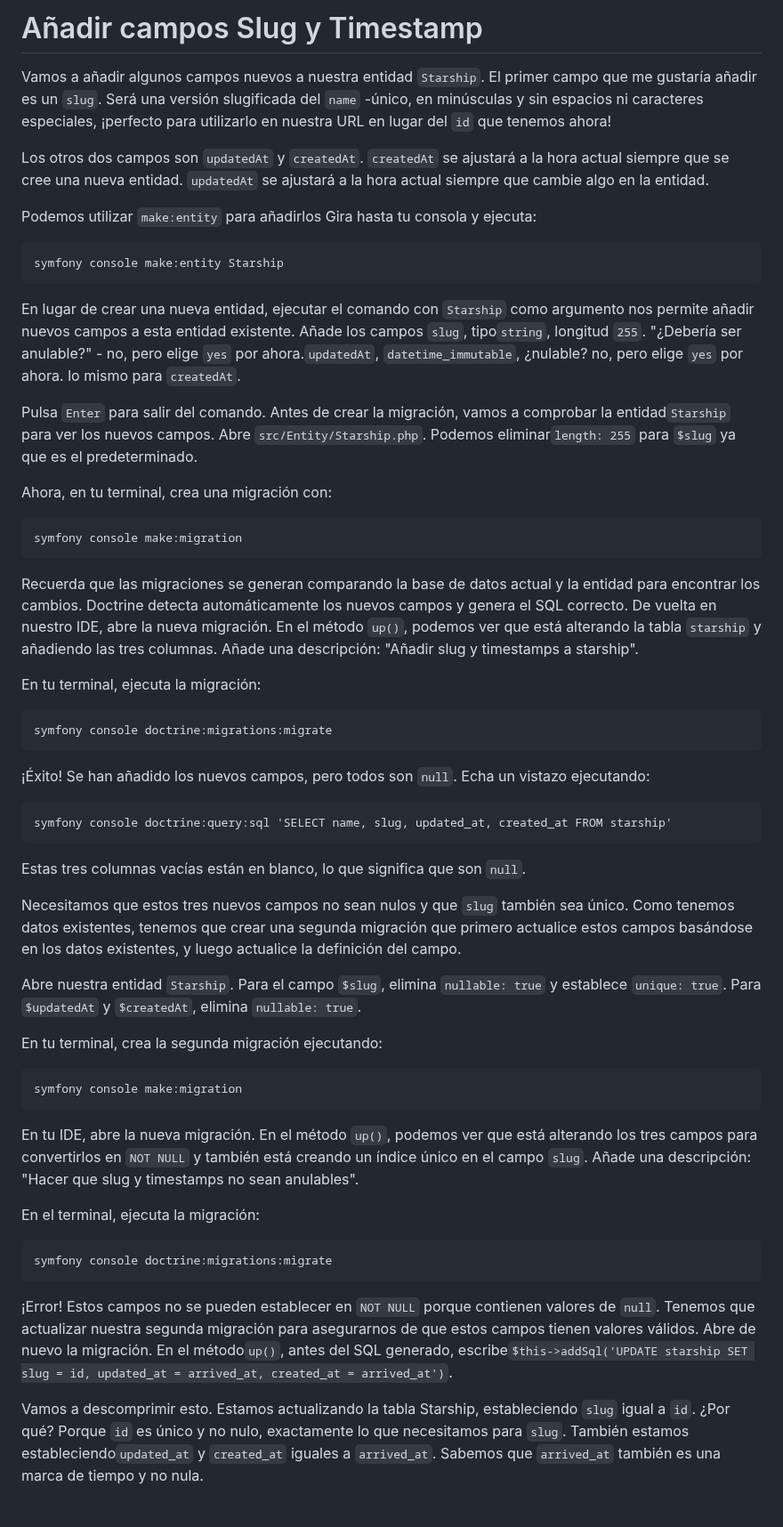
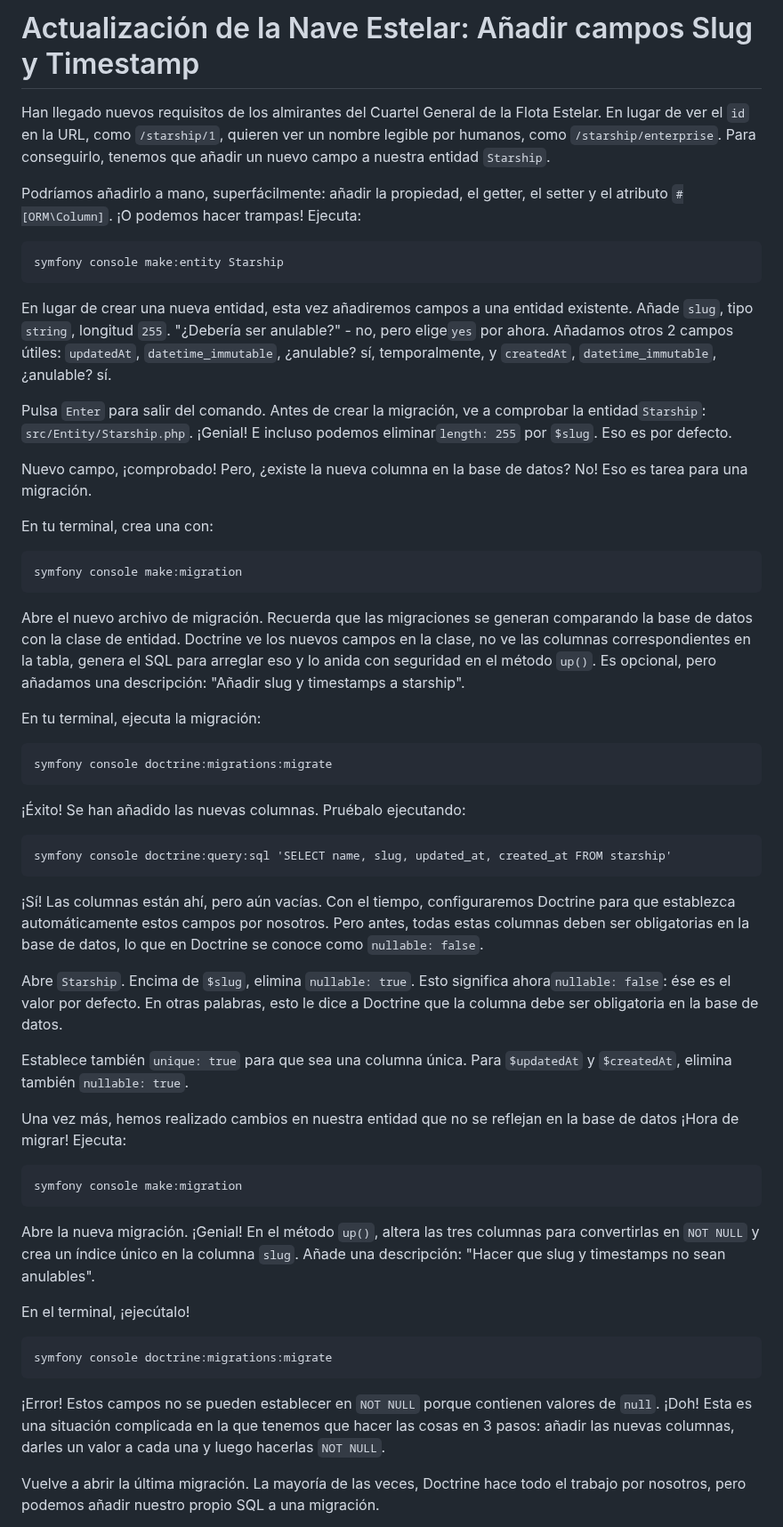
Before and after one commit to SymfonyCasts/symfony7, a Markdown page: sfcasts/es/add-fields.md, the part around one of its changes. Shown at 89% size. Rendered like a GitHub page.

Commit message:
[skip course ci] [skip course build] Add/Update course file sfcasts/es/add-fields.md

````diff
--- a/sfcasts/es/add-fields.md
+++ b/sfcasts/es/add-fields.md
@@ -1,26 +1,26 @@
-# Añadir campos Slug y Timestamp
+# Actualización de la Nave Estelar: Añadir campos Slug y Timestamp
 
-Vamos a añadir algunos campos nuevos a nuestra entidad `Starship`. El primer campo que me gustaría añadir es un `slug`. Será una versión slugificada del `name` -único, en minúsculas y sin espacios ni caracteres especiales, ¡perfecto para utilizarlo en nuestra URL en lugar del `id` que tenemos ahora!
+Han llegado nuevos requisitos de los almirantes del Cuartel General de la Flota Estelar. En lugar de ver el `id` en la URL, como `/starship/1`, quieren ver un nombre legible por humanos, como `/starship/enterprise`. Para conseguirlo, tenemos que añadir un nuevo campo a nuestra entidad `Starship`.
 
-Los otros dos campos son `updatedAt` y `createdAt`. `createdAt` se ajustará a la hora actual siempre que se cree una nueva entidad. `updatedAt` se ajustará a la hora actual siempre que cambie algo en la entidad.
-
-Podemos utilizar `make:entity` para añadirlos Gira hasta tu consola y ejecuta:
+Podríamos añadirlo a mano, superfácilmente: añadir la propiedad, el getter, el setter y el atributo `#[ORM\Column]`. ¡O podemos hacer trampas! Ejecuta:
 
 ```terminal
 symfony console make:entity Starship
 ```
 
-En lugar de crear una nueva entidad, ejecutar el comando con `Starship` como argumento nos permite añadir nuevos campos a esta entidad existente. Añade los campos `slug`, tipo`string`, longitud `255`. "¿Debería ser anulable?" - no, pero elige `yes` por ahora.`updatedAt`, `datetime_immutable`, ¿nulable? no, pero elige `yes` por ahora. lo mismo para `createdAt`.
+En lugar de crear una nueva entidad, esta vez añadiremos campos a una entidad existente. Añade `slug`, tipo `string`, longitud `255`. "¿Debería ser anulable?" - no, pero elige`yes` por ahora. Añadamos otros 2 campos útiles: `updatedAt`, `datetime_immutable`, ¿anulable? sí, temporalmente, y `createdAt`, `datetime_immutable`, ¿anulable? sí.
 
-Pulsa `Enter` para salir del comando. Antes de crear la migración, vamos a comprobar la entidad`Starship` para ver los nuevos campos. Abre `src/Entity/Starship.php`. Podemos eliminar`length: 255` para `$slug` ya que es el predeterminado.
+Pulsa `Enter` para salir del comando. Antes de crear la migración, ve a comprobar la entidad`Starship`: `src/Entity/Starship.php`. ¡Genial! E incluso podemos eliminar`length: 255` por `$slug`. Eso es por defecto.
 
-Ahora, en tu terminal, crea una migración con:
+Nuevo campo, ¡comprobado! Pero, ¿existe la nueva columna en la base de datos? No! Eso es tarea para una migración.
+
+En tu terminal, crea una con:
 
 ```terminal
 symfony console make:migration
 ```
 
-Recuerda que las migraciones se generan comparando la base de datos actual y la entidad para encontrar los cambios. Doctrine detecta automáticamente los nuevos campos y genera el SQL correcto. De vuelta en nuestro IDE, abre la nueva migración. En el método `up()`, podemos ver que está alterando la tabla `starship` y añadiendo las tres columnas. Añade una descripción: "Añadir slug y timestamps a starship".
+Abre el nuevo archivo de migración. Recuerda que las migraciones se generan comparando la base de datos con la clase de entidad. Doctrine ve los nuevos campos en la clase, no ve las columnas correspondientes en la tabla, genera el SQL para arreglar eso y lo anida con seguridad en el método `up()`. Es opcional, pero añadamos una descripción: "Añadir slug y timestamps a starship".
 
 En tu terminal, ejecuta la migración:
 
@@ -28,33 +28,33 @@ En tu terminal, ejecuta la migración:
 symfony console doctrine:migrations:migrate
 ```
 
-¡Éxito! Se han añadido los nuevos campos, pero todos son `null`. Echa un vistazo ejecutando:
+¡Éxito! Se han añadido las nuevas columnas. Pruébalo ejecutando:
 
 ```terminal
 symfony console doctrine:query:sql 'SELECT name, slug, updated_at, created_at FROM starship'
 ```
 
-Estas tres columnas vacías están en blanco, lo que significa que son `null`.
+¡Sí! Las columnas están ahí, pero aún vacías. Con el tiempo, configuraremos Doctrine para que establezca automáticamente estos campos por nosotros. Pero antes, todas estas columnas deben ser obligatorias en la base de datos, lo que en Doctrine se conoce como `nullable: false`.
 
-Necesitamos que estos tres nuevos campos no sean nulos y que `slug` también sea único. Como tenemos datos existentes, tenemos que crear una segunda migración que primero actualice estos campos basándose en los datos existentes, y luego actualice la definición del campo.
+Abre `Starship`. Encima de `$slug`, elimina `nullable: true`. Esto significa ahora`nullable: false`: ése es el valor por defecto. En otras palabras, esto le dice a Doctrine que la columna debe ser obligatoria en la base de datos.
 
-Abre nuestra entidad `Starship`. Para el campo `$slug`, elimina `nullable: true` y establece `unique: true`. Para `$updatedAt` y `$createdAt`, elimina `nullable: true`.
+Establece también `unique: true` para que sea una columna única. Para `$updatedAt` y `$createdAt`, elimina también `nullable: true`.
 
-En tu terminal, crea la segunda migración ejecutando:
+Una vez más, hemos realizado cambios en nuestra entidad que no se reflejan en la base de datos ¡Hora de migrar! Ejecuta:
 
 ```terminal
 symfony console make:migration
 ```
 
-En tu IDE, abre la nueva migración. En el método `up()`, podemos ver que está alterando los tres campos para convertirlos en `NOT NULL` y también está creando un índice único en el campo `slug`. Añade una descripción: "Hacer que slug y timestamps no sean anulables".
+Abre la nueva migración. ¡Genial! En el método `up()`, altera las tres columnas para convertirlas en `NOT NULL` y crea un índice único en la columna `slug`. Añade una descripción: "Hacer que slug y timestamps no sean anulables".
 
-En el terminal, ejecuta la migración:
+En el terminal, ¡ejecútalo!
 
 ```terminal
 symfony console doctrine:migrations:migrate
 ```
 
-¡Error! Estos campos no se pueden establecer en `NOT NULL` porque contienen valores de `null`. Tenemos que actualizar nuestra segunda migración para asegurarnos de que estos campos tienen valores válidos. Abre de nuevo la migración. En el método`up()`, antes del SQL generado, escribe`$this->addSql('UPDATE starship SET slug = id, updated_at = arrived_at, created_at = arrived_at')`.
+¡Error! Estos campos no se pueden establecer en `NOT NULL` porque contienen valores de `null`. ¡Doh! Esta es una situación complicada en la que tenemos que hacer las cosas en 3 pasos: añadir las nuevas columnas, darles un valor a cada una y luego hacerlas `NOT NULL`.
 
-Vamos a descomprimir esto. Estamos actualizando la tabla Starship, estableciendo `slug` igual a `id`. ¿Por qué? Porque `id` es único y no nulo, exactamente lo que necesitamos para `slug`. También estamos estableciendo`updated_at` y `created_at` iguales a `arrived_at`. Sabemos que `arrived_at` también es una marca de tiempo y no nula.
+Vuelve a abrir la última migración. La mayoría de las veces, Doctrine hace todo el trabajo por nosotros, pero podemos añadir nuestro propio SQL a una migración.
 
````
Also changed, not shown: other parts of sfcasts/es/add-fields.md (+8 -6 lines).
